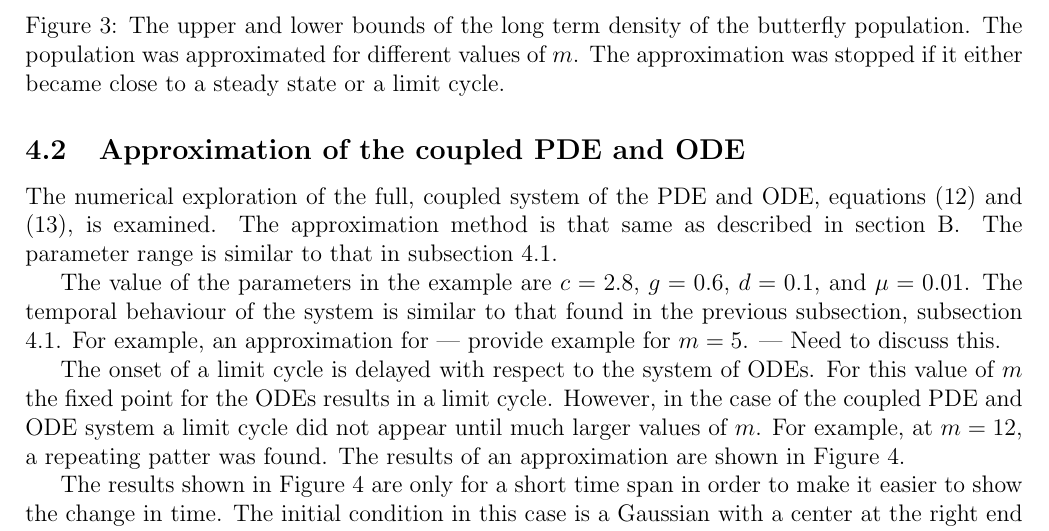
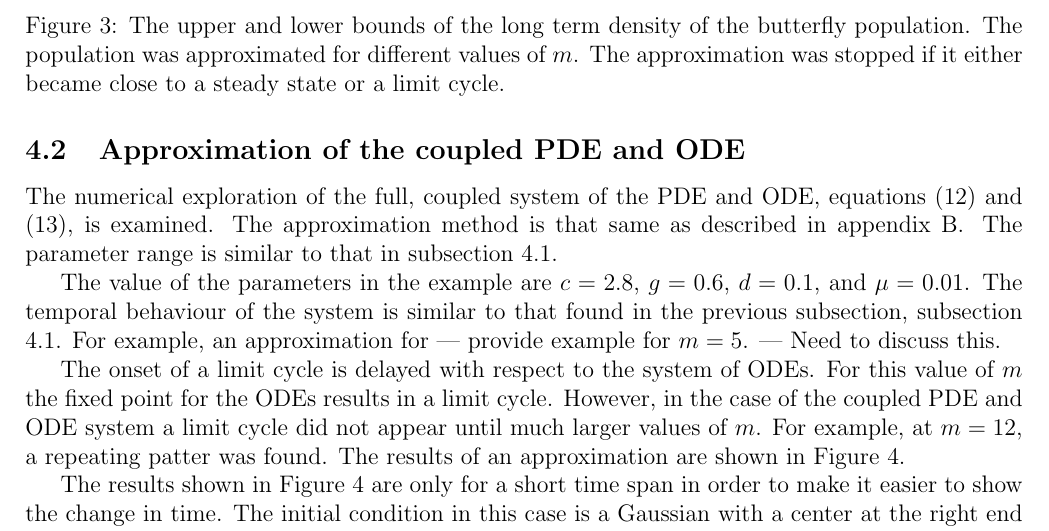
Before and after one commit to KellyBlack/BehaviouralPhenotype, a LaTeX document (doc/behaviouralPhenotype/behaviouralPhenotype.tex): part of page 10 of 20, cut so that both start at the same text. Compiled offline with pdfLaTeX.

Commit message:
Changed the reference to the section on numerical approximation to indicate it is now in the appendix

```diff
--- a/doc/behaviouralPhenotype/behaviouralPhenotype.tex
+++ b/doc/behaviouralPhenotype/behaviouralPhenotype.tex
@@ -643,7 +643,7 @@ cycle. (Need to check to see if this is consistent with the theory!)
 The numerical exploration of the full, coupled system of the PDE and
 ODE, equations (\ref{eq:scaledodePDE1}) and (\ref{eq:scaledodePDE2}),
 is examined. The approximation method is that same as described in
-section \ref{numericalApproximation}. The parameter range is similar
+appendix \ref{numericalApproximation}. The parameter range is similar
 to that in subsection \ref{subsection:odeApproximation}.
 
 The value of the parameters in the example are $c=2.8$, $g=0.6$,
```
